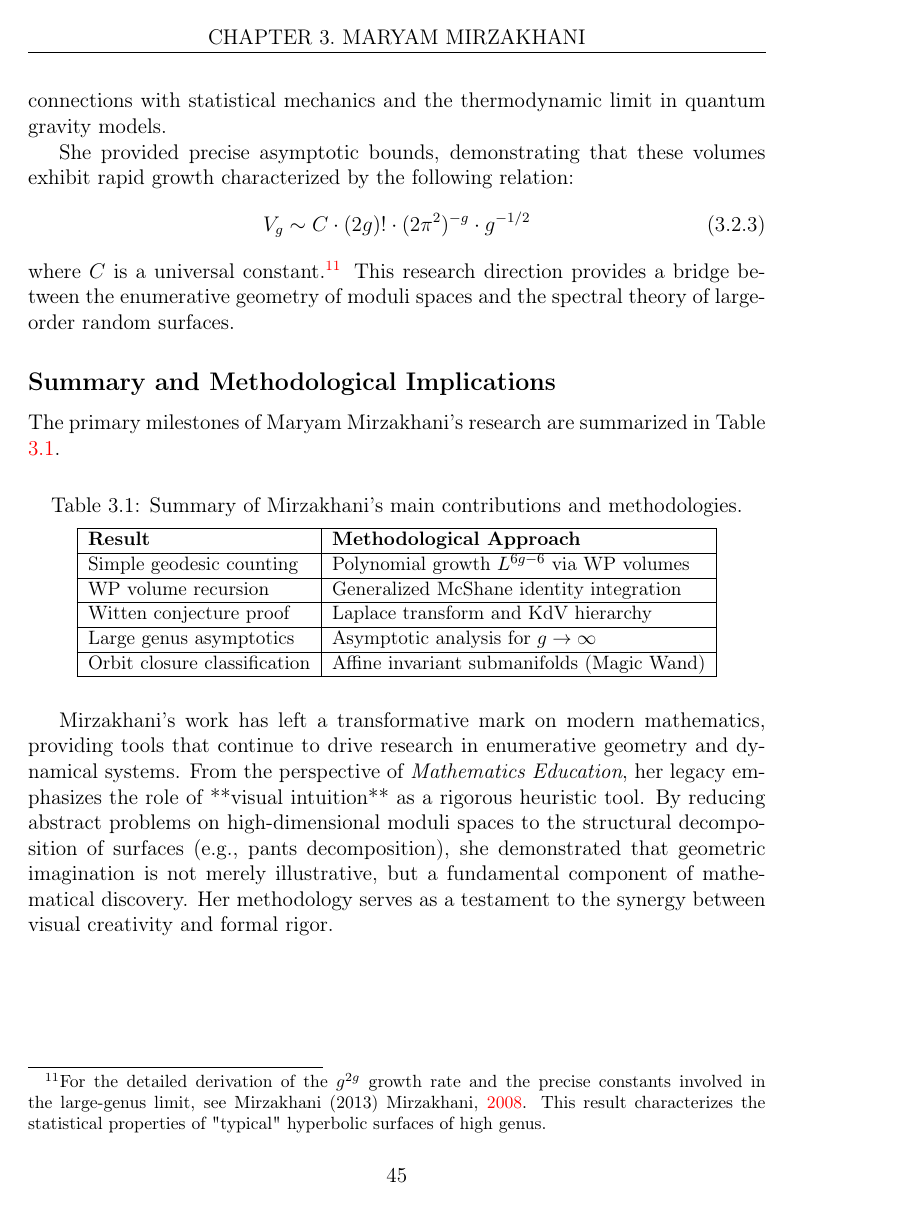
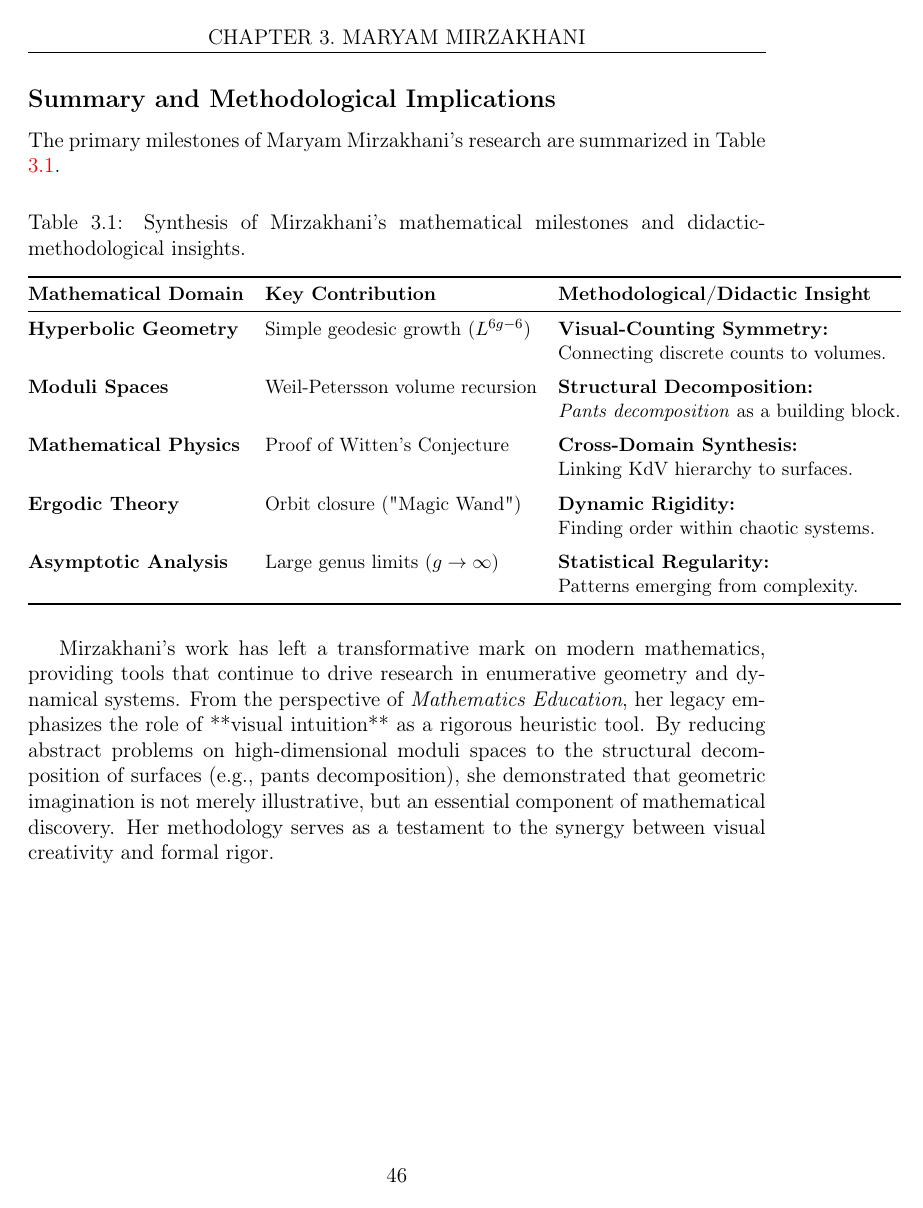
Before and after one commit to Giorgia2904/Tesi, a LaTeX thesis (Thesis/tesilatex/main.tex, which reads Thesis/tesilatex/main/Chapter3.tex): page 52 of 75 before the commit and page 53 of 76 after it. Compiled offline with pdfLaTeX.

Commit message:
altri miglioramenti ch3

```diff
--- a/Thesis/tesilatex/main/Chapter3.tex
+++ b/Thesis/tesilatex/main/Chapter3.tex
@@ -112,4 +117,3 @@ She provided precise asymptotic bounds, demonstrating that these volumes exhibit
 \begin{equation}
     V_g \sim C \cdot (2g)! \cdot (2\pi^2)^{-g} \cdot g^{-1/2}
 \end{equation}
-where $C$ is a universal constant.\footnote{For the detailed derivation of the $g^{2g}$ growth rate and the precise constants involved in the large-genus limit, see Mirzakhani (2013) \cite{Mirzakhani2013}. This result characterizes the statistical properties of "typical" hyperbolic surfaces of high genus.} This research direction provides a bridge between the enumerative geometry of moduli spaces and the spectral theory of large-order random surfaces.
@@ -120,25 +127,24 @@ The primary milestones of Maryam Mirzakhani's research are summarized in Table \
 
 \begin{table}[htbp]
 \centering
-\caption{Summary of Mirzakhani's main contributions and methodologies.}
+\caption{Synthesis of Mirzakhani's mathematical milestones and didactic-methodological insights.}
 \label{tab:mirzakhani_results}
-\vspace{0.2cm}
+\vspace{0.3cm}
 \small
-\begin{tabular}{|l|l|}
-\hline
-\textbf{Result} & \textbf{Methodological Approach} \\
-\hline
-Simple geodesic counting & Polynomial growth $L^{6g-6}$ via WP volumes \\
-\hline
-WP volume recursion & Generalized McShane identity integration \\
-\hline
-Witten conjecture proof & Laplace transform and KdV hierarchy \\
-\hline
-Large genus asymptotics & Asymptotic analysis for $g \to \infty$ \\
-\hline
-Orbit closure classification & Affine invariant submanifolds (Magic Wand)\\
-\hline
+\begin{tabular}{@{}lll@{}}
+\toprule
+\textbf{Mathematical Domain} & \textbf{Key Contribution} & \textbf{Methodological/Didactic Insight} \\ \midrule
+\textbf{Hyperbolic Geometry} & Simple geodesic growth ($L^{6g-6}$) & \textbf{Visual-Counting Symmetry:} \\
+& & Connecting discrete counts to volumes. \\ \addlinespace
+\textbf{Moduli Spaces} & Weil-Petersson volume recursion & \textbf{Structural Decomposition:} \\
+& & \textit{Pants decomposition} as a building block. \\ \addlinespace
+\textbf{Mathematical Physics} & Proof of Witten’s Conjecture & \textbf{Cross-Domain Synthesis:} \\
+& & Linking KdV hierarchy to surfaces. \\ \addlinespace
+\textbf{Ergodic Theory} & Orbit closure ("Magic Wand") & \textbf{Dynamic Rigidity:} \\
+& & Finding order within chaotic systems. \\ \addlinespace
+\textbf{Asymptotic Analysis} & Large genus limits ($g \to \infty$) & \textbf{Statistical Regularity:} \\
+& & Patterns emerging from complexity. \\ \bottomrule
 \end{tabular}
 \end{table}
 
-Mirzakhani’s work has left a transformative mark on modern mathematics, providing tools that continue to drive research in enumerative geometry and dynamical systems. From the perspective of \textit{Mathematics Education}, her legacy emphasizes the role of **visual intuition** as a rigorous heuristic tool. By reducing abstract problems on high-dimensional moduli spaces to the structural decomposition of surfaces (e.g., pants decomposition), she demonstrated that geometric imagination is not merely illustrative, but a fundamental component of mathematical discovery. Her methodology serves as a testament to the synergy between visual creativity and formal rigor.
+Mirzakhani's work has left a transformative mark on modern mathematics, providing tools that continue to drive research in enumerative geometry and dynamical systems. From the perspective of \textit{Mathematics Education}, her legacy emphasizes the role of **visual intuition** as a rigorous heuristic tool. By reducing abstract problems on high-dimensional moduli spaces to the structural decomposition of surfaces (e.g., pants decomposition), she demonstrated that geometric imagination is not merely illustrative, but an essential component of mathematical discovery. Her methodology serves as a testament to the synergy between visual creativity and formal rigor.
```
Also changed, not shown: Thesis/tesilatex/main.tex (+1 -1 lines), Thesis/tesilatex/main/Chapter3.tex (36 more changed lines).
